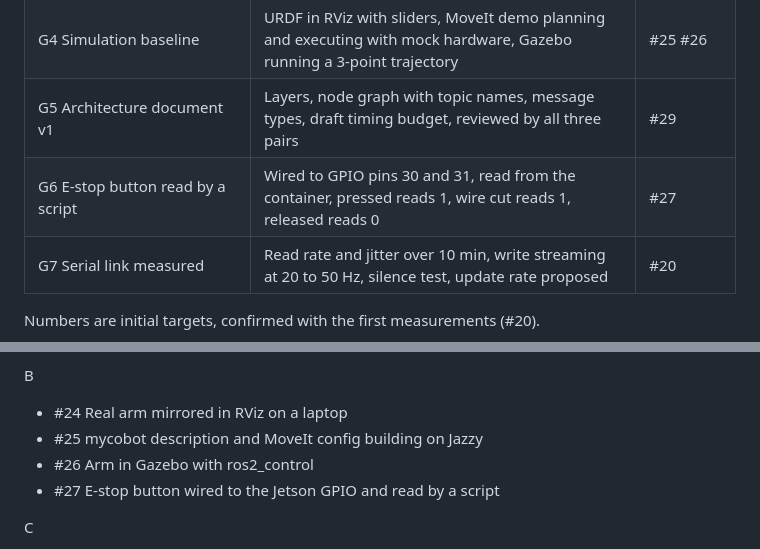
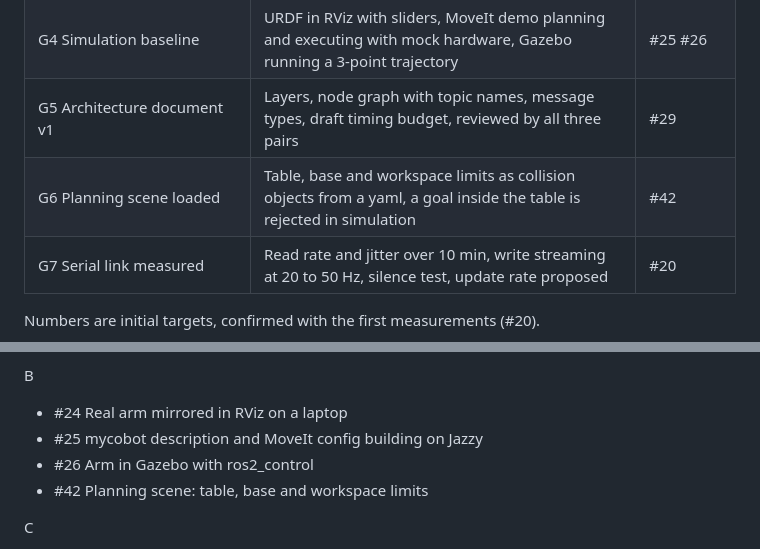
Before and after one commit to SEAME-pt/Team3_Positronic, a Markdown page: docs/sprints/sprint_01.md, 2 parts joined by grey strips. Drawn GitHub-style.

```diff
--- a/docs/sprints/sprint_01.md
+++ b/docs/sprints/sprint_01.md
@@ -21,7 +21,7 @@ is built and tested by CI.
 | G3 CI in the team image on every PR | Build, 1 GoogleTest, 1 pytest, format check, ruff, all green on a PR to dev | #28 |
 | G4 Simulation baseline | URDF in RViz with sliders, MoveIt demo planning and executing with mock hardware, Gazebo running a 3-point trajectory | #25 #26 |
 | G5 Architecture document v1 | Layers, node graph with topic names, message types, draft timing budget, reviewed by all three pairs | #29 |
-| G6 E-stop button read by a script | Wired to GPIO pins 30 and 31, read from the container, pressed reads 1, wire cut reads 1, released reads 0 | #27 |
+| G6 Planning scene loaded | Table, base and workspace limits as collision objects from a yaml, a goal inside the table is rejected in simulation | #42 |
 | G7 Serial link measured | Read rate and jitter over 10 min, write streaming at 20 to 50 Hz, silence test, update rate proposed | #20 |
 
 Numbers are initial targets, confirmed with the first measurements (#20).
@@ -42,7 +42,7 @@ B
 - #24 Real arm mirrored in RViz on a laptop
 - #25 mycobot description and MoveIt config building on Jazzy
 - #26 Arm in Gazebo with ros2_control
-- #27 E-stop button wired to the Jetson GPIO and read by a script
+- #42 Planning scene: table, base and workspace limits
 
 C
 - #19 Jetson driver image (arm64) starts on boot
```
Also changed, not shown: docs/M1_plan.md (+22 -18 lines).
